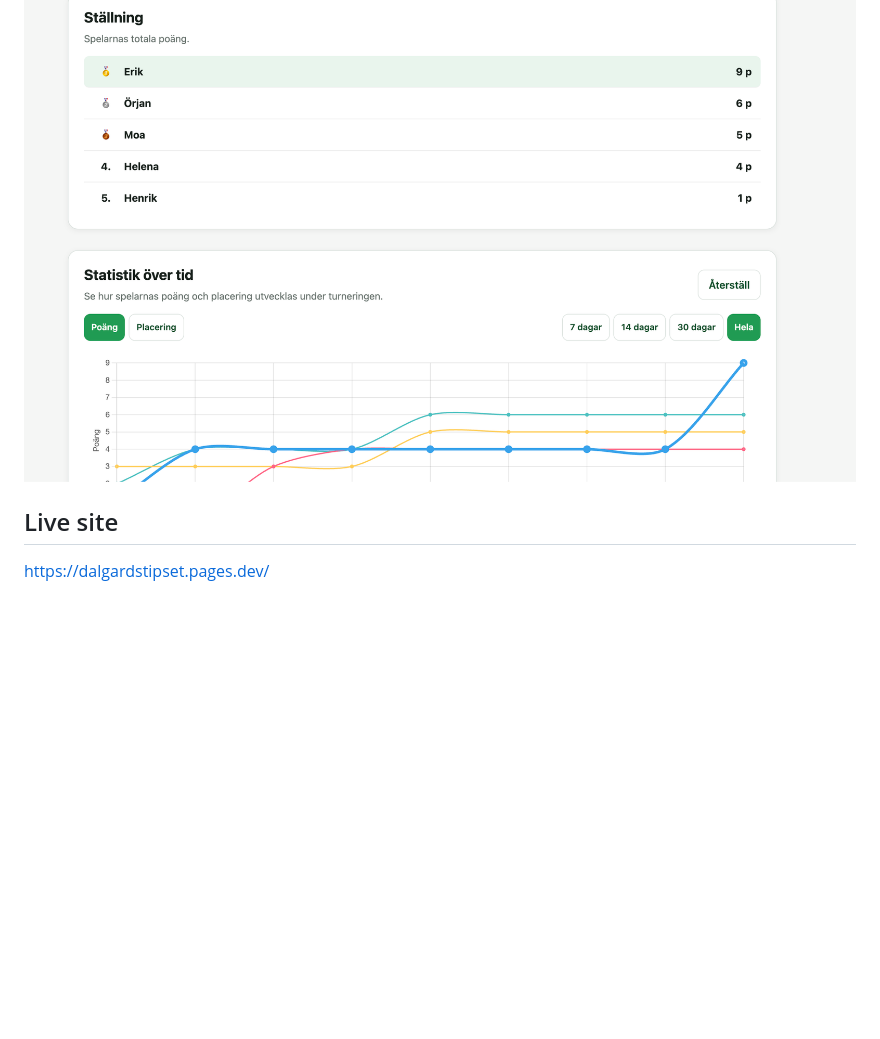
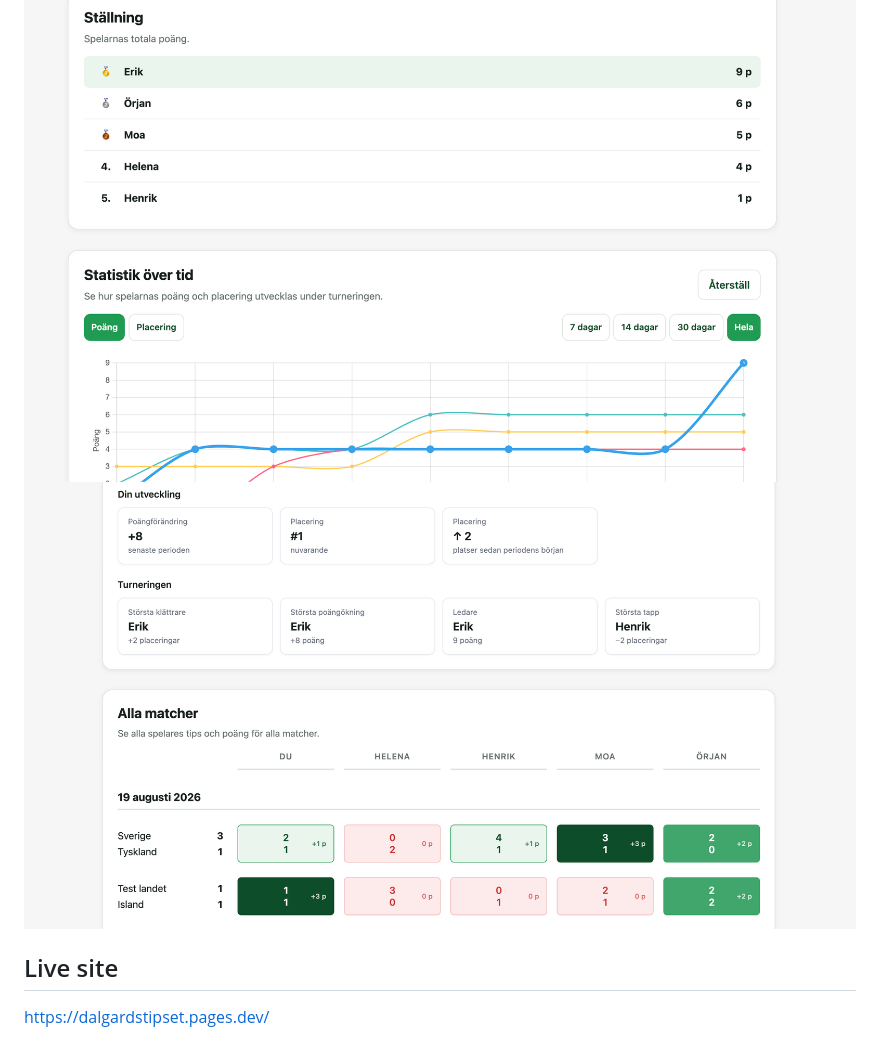
Before and after one commit to ErikDalgard/DalgardsTipset, a Markdown page: README.md, the part around the change. Rendered like a GitHub page; pictures changed too: docs/standings_2.png (added); blank space fills up the shorter version.

Commit message:
one more screenshot in readme

```diff
--- a/README.md
+++ b/README.md
@@ -17,6 +17,8 @@ Players can predict match results, answer tournament questions and compete on a
 
 ### Standings
 ![Standings](docs/standings.png)
+![Standings](docs/standings_2.png)
+
 
 ## Live site
 
```
